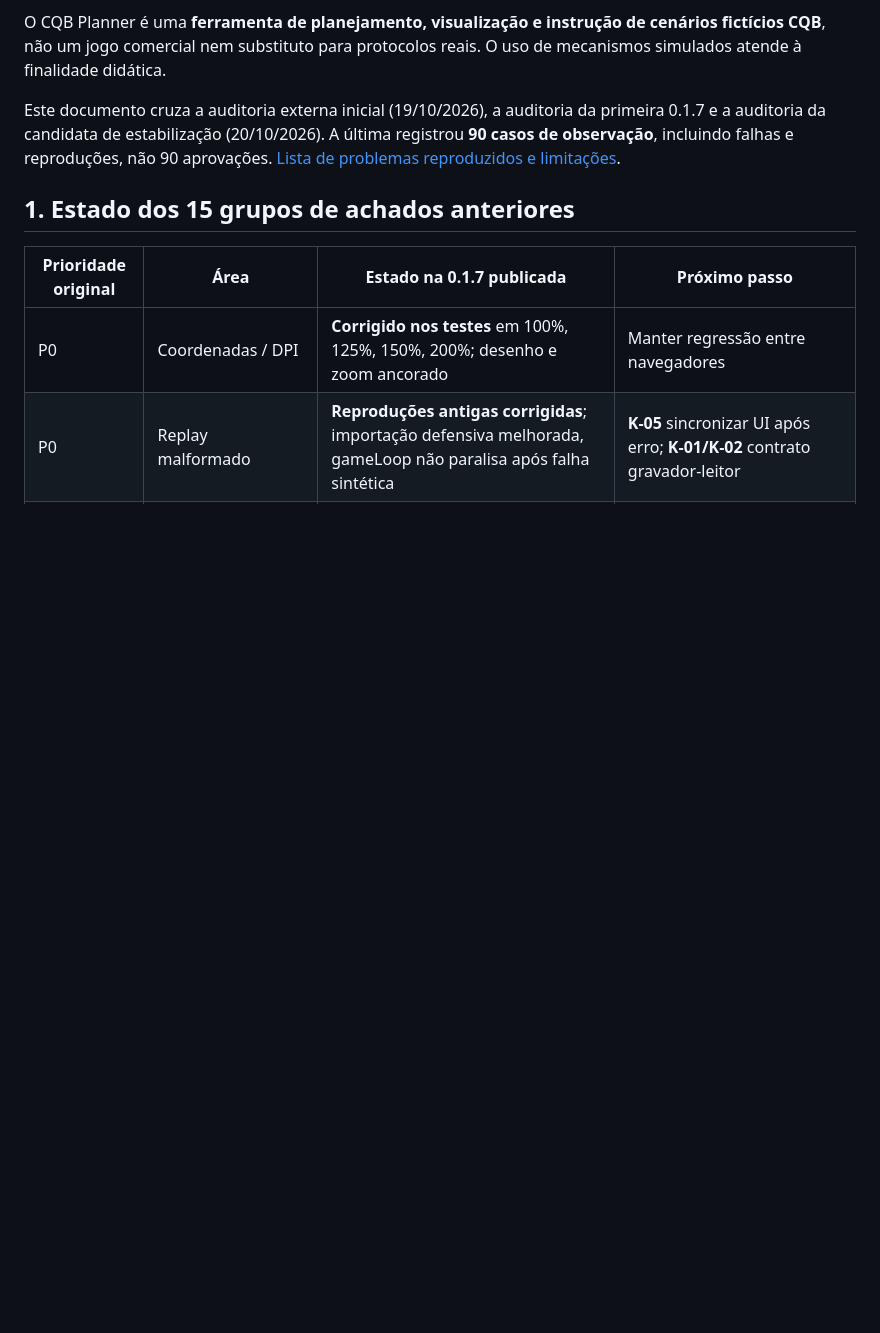
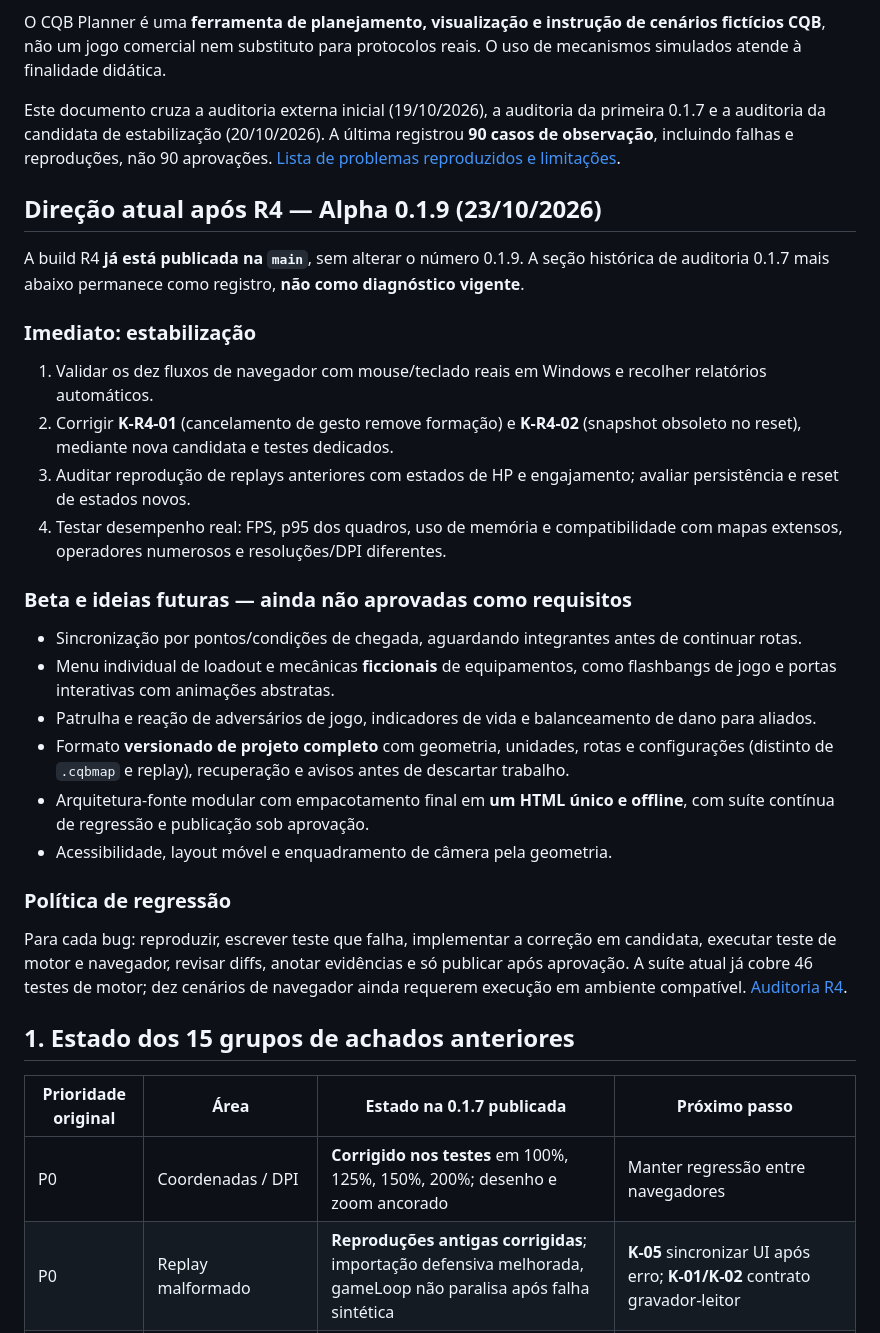
Before and after one commit to darksource32/CQB-Planner, a Markdown page: ROADMAP.md, the part around the change. Rendered like a GitHub page; blank space fills up the shorter version.

Commit message:
docs: atualizar ROADMAP.md para manutenção R4 da Alpha 0.1.9

```diff
--- a/ROADMAP.md
+++ b/ROADMAP.md
@@ -9,6 +9,30 @@
 O CQB Planner é uma **ferramenta de planejamento, visualização e instrução de cenários fictícios CQB**, não um jogo comercial nem substituto para protocolos reais. O uso de mecanismos simulados atende à finalidade didática.
 
 Este documento cruza a auditoria externa inicial (19/10/2026), a auditoria da primeira 0.1.7 e a auditoria da candidata de estabilização (20/10/2026). A última registrou **90 casos de observação**, incluindo falhas e reproduções, não 90 aprovações. [Lista de problemas reproduzidos e limitações](./KNOWN_ISSUES.md).
+
+## Direção atual após R4 — Alpha 0.1.9 (23/10/2026)
+
+A build R4 **já está publicada na `main`**, sem alterar o número 0.1.9. A seção histórica de auditoria 0.1.7 mais abaixo permanece como registro, **não como diagnóstico vigente**.
+
+### Imediato: estabilização
+
+1. Validar os dez fluxos de navegador com mouse/teclado reais em Windows e recolher relatórios automáticos.
+2. Corrigir **K-R4-01** (cancelamento de gesto remove formação) e **K-R4-02** (snapshot obsoleto no reset), mediante nova candidata e testes dedicados.
+3. Auditar reprodução de replays anteriores com estados de HP e engajamento; avaliar persistência e reset de estados novos.
+4. Testar desempenho real: FPS, p95 dos quadros, uso de memória e compatibilidade com mapas extensos, operadores numerosos e resoluções/DPI diferentes.
+
+### Beta e ideias futuras — ainda não aprovadas como requisitos
+
+- Sincronização por pontos/condições de chegada, aguardando integrantes antes de continuar rotas.
+- Menu individual de loadout e mecânicas **ficcionais** de equipamentos, como flashbangs de jogo e portas interativas com animações abstratas.
+- Patrulha e reação de adversários de jogo, indicadores de vida e balanceamento de dano para aliados.
+- Formato **versionado de projeto completo** com geometria, unidades, rotas e configurações (distinto de `.cqbmap` e replay), recuperação e avisos antes de descartar trabalho.
+- Arquitetura-fonte modular com empacotamento final em **um HTML único e offline**, com suíte contínua de regressão e publicação sob aprovação.
+- Acessibilidade, layout móvel e enquadramento de câmera pela geometria.
+
+### Política de regressão
+
+Para cada bug: reproduzir, escrever teste que falha, implementar a correção em candidata, executar teste de motor e navegador, revisar diffs, anotar evidências e só publicar após aprovação. A suíte atual já cobre 46 testes de motor; dez cenários de navegador ainda requerem execução em ambiente compatível. [Auditoria R4](./AUDITORIA_R4.md).
 
 ## 1. Estado dos 15 grupos de achados anteriores
 
```
